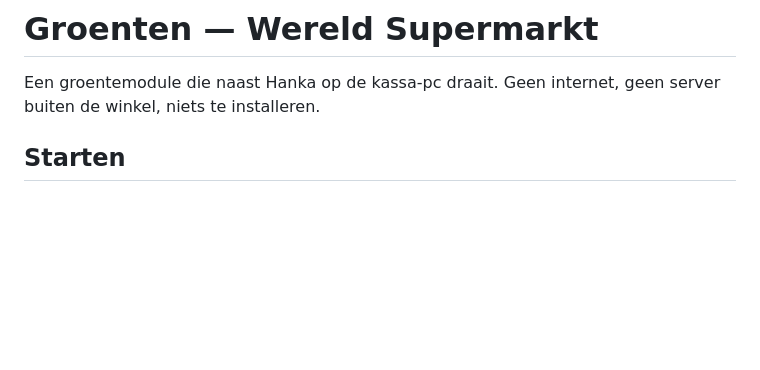
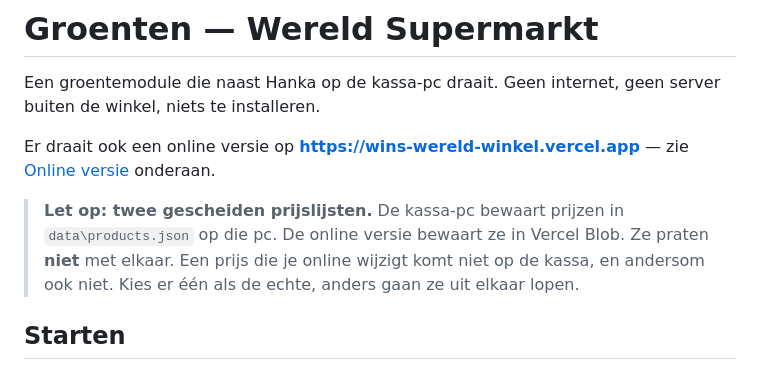
Before and after one commit to prasadmogulothu/winswereldwinkel, a Markdown page: README.md, the part around one of its changes. Rendered like a GitHub page; blank space fills up the shorter version.

```diff
--- a/README.md
+++ b/README.md
@@ -2,6 +2,15 @@
 
 Een groentemodule die naast Hanka op de kassa-pc draait. Geen internet, geen server
 buiten de winkel, niets te installeren.
+
+Er draait ook een online versie op **https://wins-wereld-winkel.vercel.app** —
+zie [Online versie](#online-versie) onderaan.
+
+> **Let op: twee gescheiden prijslijsten.**
+> De kassa-pc bewaart prijzen in `data\products.json` op die pc. De online versie
+> bewaart ze in Vercel Blob. Ze praten **niet** met elkaar. Een prijs die je online
+> wijzigt komt niet op de kassa, en andersom ook niet. Kies er één als de echte,
+> anders gaan ze uit elkaar lopen.
 
 ## Starten
 
```
Also changed, not shown: other parts of README.md (+40 -0 lines), tasks.md (+28 -0 lines).
